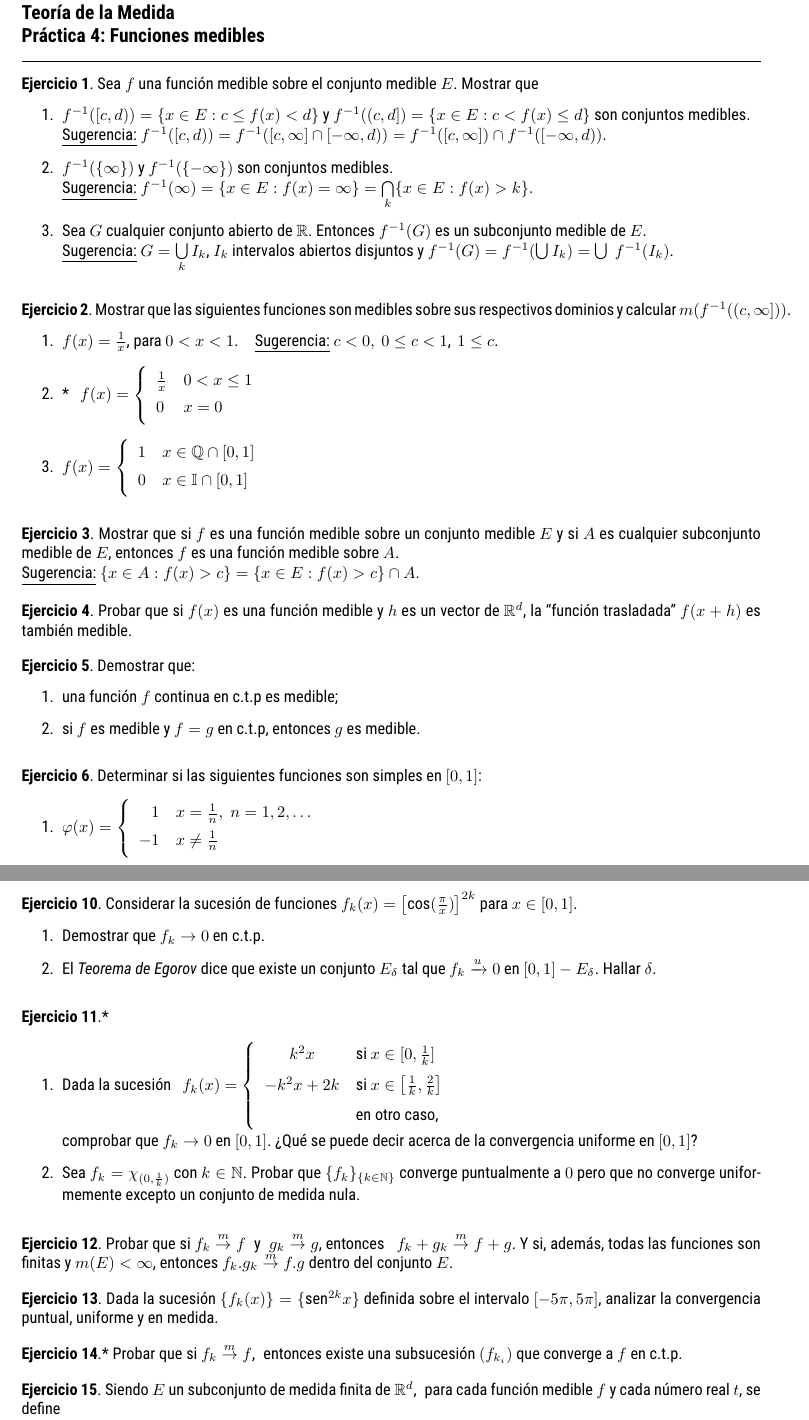
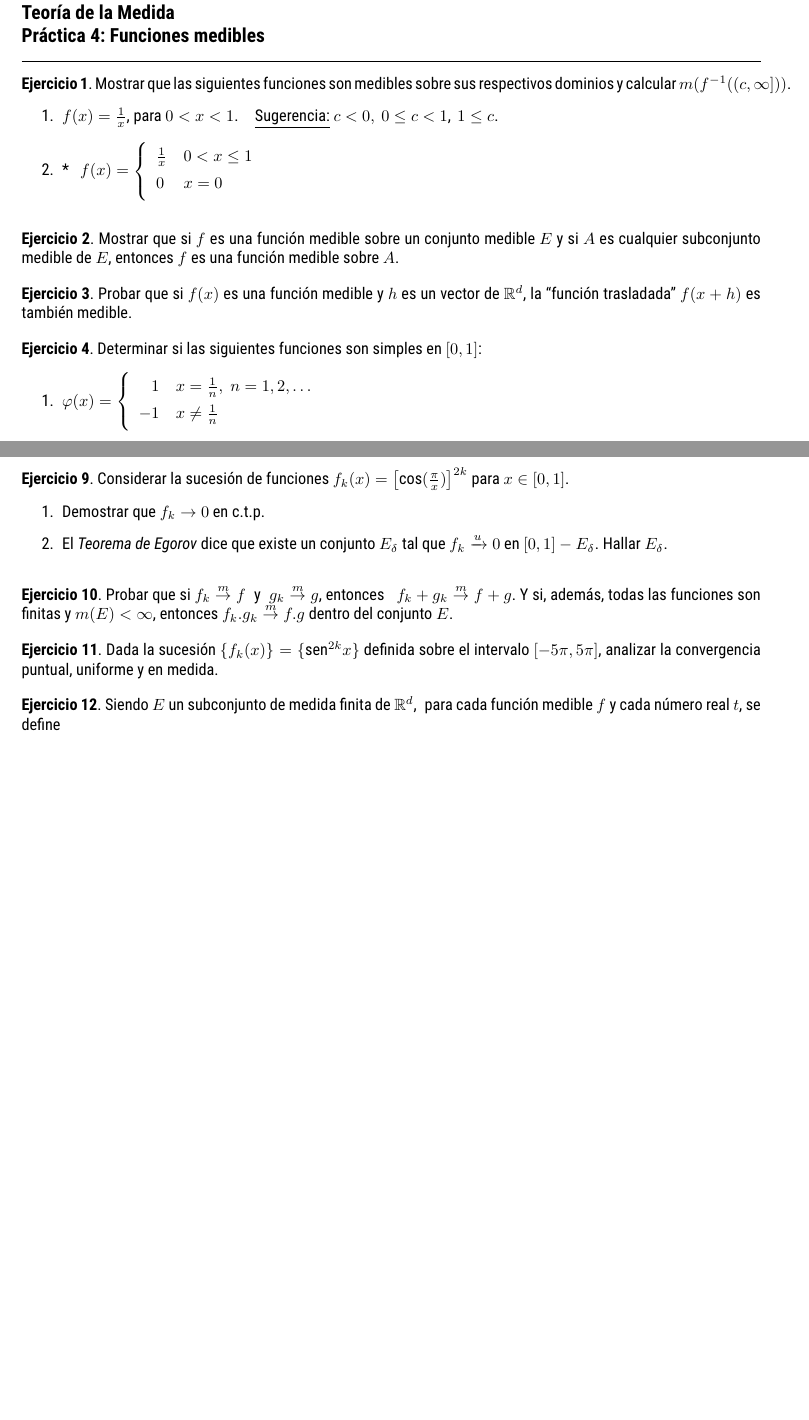
Before and after one commit to fdmazzone/LibroAnalisisReal, a LaTeX book (practica4.tex): two parts of pages 1 and 2 of 2, joined at a grey line, cut so that both start at the same text, the shorter picture padded with empty space. Compiled offline with XeLaTeX.

Commit message:
Practica 4: version subida a Moodle

```diff
--- a/practica4.tex
+++ b/practica4.tex
@@ -110,28 +110,28 @@ layouthoffset=0mm, left=2.5cm, right=2.5cm,marginparwidth=0cm]{geometry}
 \end{large}
 \par\noindent\rule{\textwidth}{.5pt}
 
-	\begin{ejer}{}
-Sea $f$ una  funci\'on medible sobre el conjunto medible $E$. Mostrar que
-\begin{enumerate}
-\item $f^{-1}([c,d))=\{ x \in E: c\leq f(x)<d \}$ y
-$f^{-1}((c,d])=\{ x \in E: c< f(x)\leq d \}$ son conjuntos medibles.
-\\
-\underline{Sugerencia:} $f^{-1}([c,d))=f^{-1}([c,\infty]\cap [-\infty,d))=f^{-1}([c,\infty])\cap f^{-1}( [-\infty,d)).$
+	%\begin{ejer}{}
+%Sea $f$ una  funci\'on medible sobre el conjunto medible $E$. %Mostrar que
+%\begin{enumerate}
+%\item $f^{-1}([c,d))=\{ x \in E: c\leq f(x)<d \}$ y
+%$f^{-1}((c,d])=\{ x \in E: c< f(x)\leq d \}$ son conjuntos %medibles.
+%\\
+%\underline{Sugerencia:} $f^{-1}([c,d))=f^{-1}([c,\infty]\cap %[-\infty,d))=f^{-1}([c,\infty])\cap f^{-1}( [-\infty,d)).$
 %\item  $f^{-1}((c,d))=\{ x \in E: c< f(x)<d \}$  es %medible.
 %\\
 %\underline{Ayuda:} $f^{-1}([c,d)))=f^{-1}((c,\infty]\cap %[-\infty,d))=f^{-1}((c,\infty])\cap f^{-1}( %[-\infty,d)).$
-\item  $f^{-1}(\{\infty\})$ y $f^{-1}(\{-\infty\})$ son conjuntos  medibles.
-\\
-\underline{Sugerencia:} $f^{-1}({\infty})=\{ x \in E: f(x)=\infty \}=  \bigcap\limits_k \{ x \in E: f(x)>k\}.$
+%\item  $f^{-1}(\{\infty\})$ y $f^{-1}(\{-\infty\})$ son %conjuntos  medibles.
+%\\
+%%\underline{Sugerencia:} $f^{-1}({\infty})=\{ x \in E: f(x)=\infty \}=  \bigcap\limits_k \{ x \in E: f(x)>k\}.$
 %\item  $f^{-1}(\{c\})=\{x\in E: f(x)=c\}$ es medible.
 %\\
 %\underline{Ayuda:} $\{ x \in E: f(x)=c \}=\{x \in E: %f(x)\geq c\}  \cap \{ x \in E: f(x)\leq c\}.$
-\item Sea $G$ cualquier conjunto abierto de $\rr$. Entonces $f^{-1}(G)$ es un subconjunto medible de $E$.
-\\
-\underline{Sugerencia:} $G=\bigcup\limits_k I_k$, $I_k$ intervalos abiertos disjuntos y
-$f^{-1}(G)=f^{-1}(\bigcup I_k)=\bigcup\ f^{-1}(I_k)$.
-\end{enumerate}
-\end{ejer}
+%\item Sea $G$ cualquier conjunto abierto de $\rr$. Entonces %$f^{-1}(G)$ es un subconjunto medible de $E$.
+%\\
+%\underline{Sugerencia:} $G=\bigcup\limits_k I_k$, $I_k$ %intervalos abiertos disjuntos y
+%$f^{-1}(G)=f^{-1}(\bigcup I_k)=\bigcup\ f^{-1}(I_k)$.
+%\end{enumerate}
+%\end{ejer}
 
 
 \begin{ejer}{}
@@ -150,23 +150,23 @@ $f(x)=\left\{
 \\
 0&x=0
 \end{array}
-\right.$
-\item $f(x)=\left\{
-\begin{array}{ll}
-1&x \in \qq \cap[0,1]
-\\
-0&x \in \ii\cap[0,1]
-\end{array}
-\right.
-$}
+\right.$}
+%\item $f(x)=\left\{
+%\begin{array}{ll}
+%1&x \in \qq \cap[0,1]
+%\\
+%0&x \in \ii\cap[0,1]
+%\end{array}
+%\right.
+%$
 \end{enumerate}
 \end{ejer}
 
 
 \begin{ejer}{}
 Mostrar que si $f$ es una funci\'on  medible sobre un conjunto medible $E$ y si $A$ es cualquier subconjunto medible de $E$, entonces $f$ es una funci\'on medible sobre $A$.
-\\
-\underline{Sugerencia:}  $\{x \in A: f(x)>c \}=\{ x\in E: f(x)>c\}\cap A.$
+%\\
+%\underline{Sugerencia:}  $\{x \in A: f(x)>c \}=\{ x\in E: %f(x)>c\}\cap A.$
 \end{ejer}
 
 
@@ -177,13 +177,15 @@ Probar que si $f(x)$ es una función medible y $h$ es un vector de $\rr^d$, la `
 trasladada'' $f(x+h)$ es también medible.
 \end{ejer}
 
-\begin{ejer}{}
- Demostrar que:
-	\begin{enumerate}
-\item una función $f$ continua en c.t.p es medible;
-\item si $f$ es medible y $f=g$ en c.t.p, entonces $g$ es medible.
-	\end{enumerate}
-	\end{ejer}
+%\begin{ejer}{}
+ %Demostrar que
+ %:
+	%\begin{enumerate}
+%\item una función $f$ continua en c.t.p es medible;
+%\item
+%si $f$ es medible y $f=g$ en c.t.p, entonces $g$ es medible.
+%	\end{enumerate}
+%	\end{ejer}
 
 
 \begin{ejer}{}
@@ -272,33 +303,33 @@ Considerar la sucesi\'on de funciones $f_k(x)=\left[\cos(\frac{\pi}{x})\right]^{
 \item Demostrar que $f_k \to 0$ en c.t.p.
 \item El \textit{Teorema de Egorov} dice que existe un conjunto $E_{\delta}$ tal que $f_k \xrightarrow{u} 0$
 en $[0,1]-E_{\delta}$.
-Hallar $\delta$.
+Hallar $E_{\delta}$.
 \end{enumerate}
 \end{ejer}
 
-\begin{ejer} {}*
-\begin{enumerate}
-\item Dada la sucesión
-{
-\extrarowheight = -0.5ex
-\renewcommand{\arraystretch}{2.0}
-$f_k(x)=\left\{
-\begin{array}{cl}
-k^2x &\mbox{si }x\in[0,\frac{1}{k}]
-\\
--k^2x+2k &\mbox{si } x\in \left[\frac{1}{k},\frac{2}{k}\right]
-\\
-&\mbox{en otro caso,}
-\end{array}
-\right.
-$}\\
-comprobar que $f_k \to 0$ en $[0,1]$.
-?`Qué se puede decir acerca de la convergencia uniforme en $[0,1]$?
-\item Sea $f_k=\chi_{(0,\frac{1}{k})}$ con $k\in\nn$.
-Probar que $\{f_k\}_{\{k\in\nn\}}$ converge puntualmente a $0$ pero que no converge uniformemente
-excepto un conjunto de medida nula.
-\end{enumerate}
-\end{ejer}
+%\begin{ejer} {}*
+%\begin{enumerate}
+%\item Dada la sucesión
+%{
+%\extrarowheight = -0.5ex
+%\renewcommand{\arraystretch}{2.0}
+%$f_k(x)=\left\{
+%\begin{array}{cl}
+%k^2x &\mbox{si }x\in[0,\frac{1}{k}]
+%\\
+%-k^2x+2k &\mbox{si } x\in \left[\frac{1}{k},\frac{2}{k}\right] %
+%\\
+%&\mbox{en otro caso,}
+%\end{array}
+%\right.
+%$}\\
+%comprobar que $f_k \to 0$ en $[0,1]$.
+%?`Qué se puede decir acerca de la convergencia uniforme en %$[0,1]$?
+%\item Sea $f_k=\chi_{(0,\frac{1}{k})}$ con $k\in\nn$.
+%Probar que $\{f_k\}_{\{k\in\nn\}}$ converge puntualmente a $0$ %pero que no converge uniformemente
+%excepto un conjunto de medida nula.
+%\end{enumerate}
+%\end{ejer}
 
 %\begin{ejer}{}
 %Considerar la funci\'on
@@ -355,10 +386,10 @@ analizar  la convergencia puntual, uniforme y en medida.
 \end{ejer}
 
 
-\begin{ejer}{}*
-Probar que si $f_k \stackrel{m}{\rightarrow}f$, \;entonces existe una subsucesión $(f_{k_i})$ que
-converge a $f$ en c.t.p.
-\end{ejer}
+%\begin{ejer}{}*
+%Probar que si $f_k \stackrel{m}{\rightarrow}f$, \;entonces existe una subsucesión %$(f_{k_i})$ que
+%converge a $f$ en c.t.p.
+%\end{ejer}
 
 \begin{ejer}{}
  Siendo $E$ un subconjunto de medida finita de $\rr^d$,\;  para cada función medible $f$
```
Also changed, not shown: practica4.tex (29 more changed lines).
